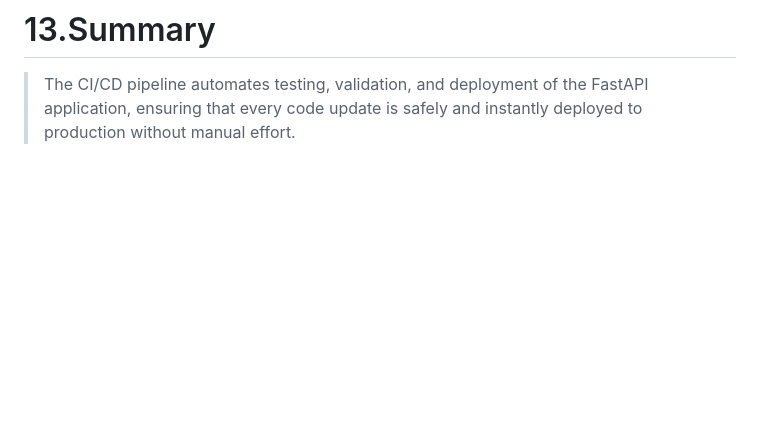
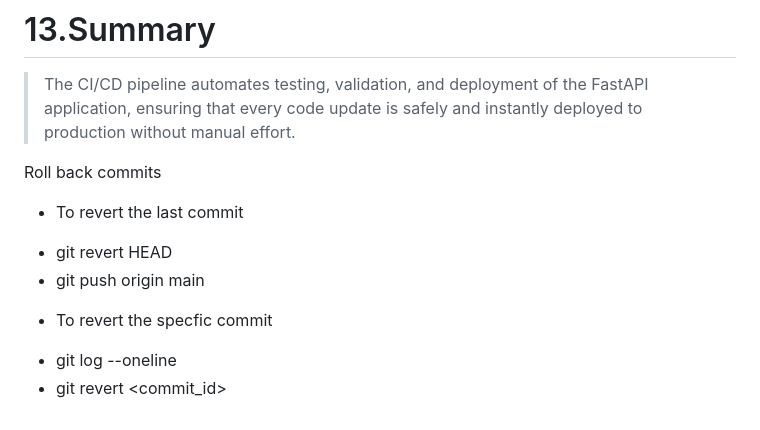
Before and after one commit to SnehaPatil1512/BookStore, a Markdown page: CICD.md, the part around the change. GitHub-like rendering; blank space fills up the shorter version.

Commit message:
Basic changes

```diff
--- a/CICD.md
+++ b/CICD.md
@@ -160,3 +160,14 @@ Application goes live automatically
 # 13.Summary
 
 > The CI/CD pipeline automates testing, validation, and deployment of the FastAPI application, ensuring that every code update is safely and instantly deployed to production without manual effort.
+
+
+Roll back commits
+
+* To revert the last commit
+- git revert HEAD
+- git push origin main
+
+* To revert the specfic commit
+- git log --oneline
+- git revert <commit_id>
```
